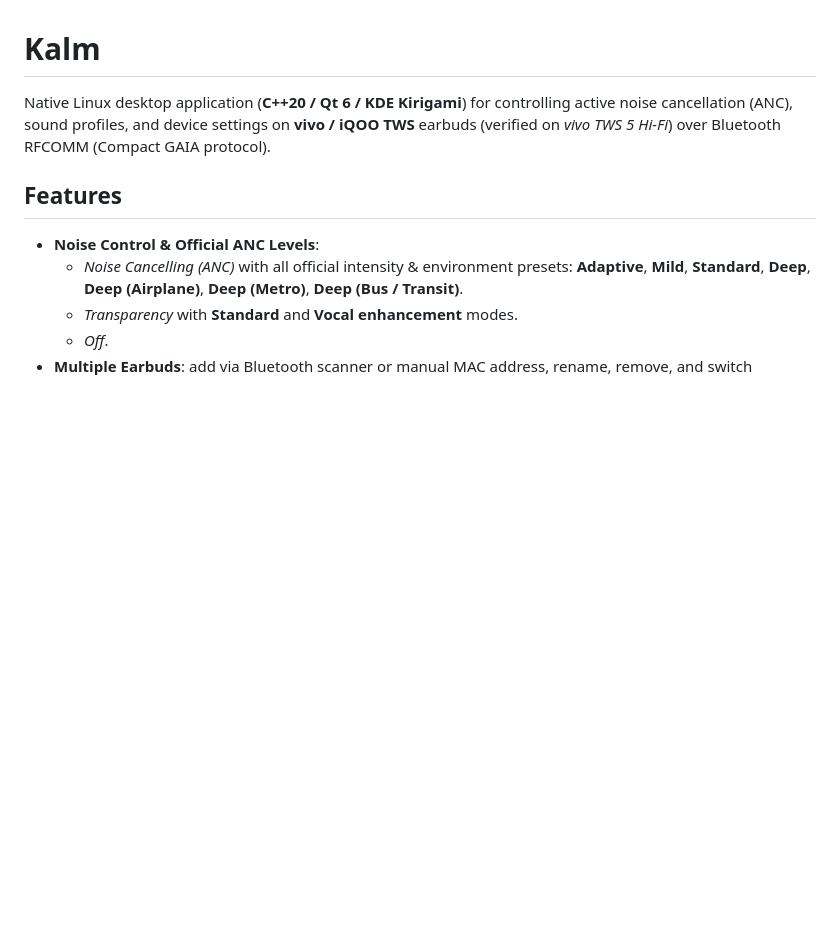
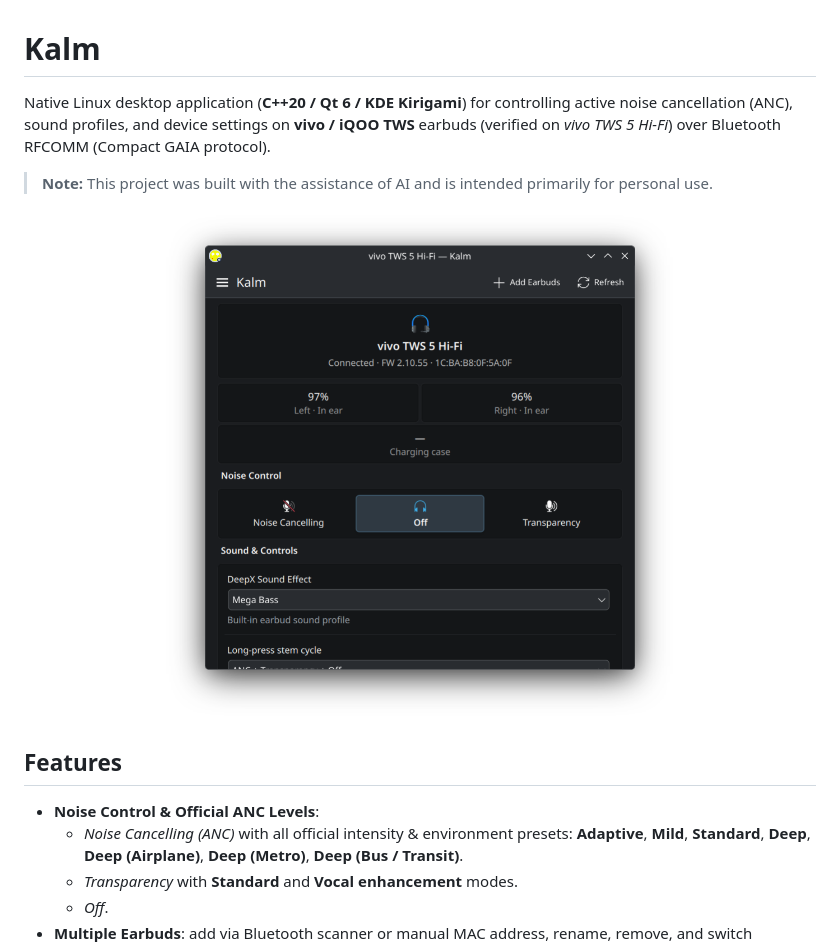
Before and after one commit to aboba1414/kalm, a Markdown page: README.md, the part around the change. Rendered like a GitHub page; pictures changed too: assets/screenshot.png (added); blank space fills up the shorter version.

Commit message:
Add app screenshot and AI/personal-use note to README

```diff
--- a/README.md
+++ b/README.md
@@ -1,6 +1,12 @@
 # Kalm
 
 Native Linux desktop application (**C++20 / Qt 6 / KDE Kirigami**) for controlling active noise cancellation (ANC), sound profiles, and device settings on **vivo / iQOO TWS** earbuds (verified on *vivo TWS 5 Hi-Fi*) over Bluetooth RFCOMM (Compact GAIA protocol).
+
+> **Note:** This project was built with the assistance of AI and is intended primarily for personal use.
+
+<p align="center">
+  <img src="assets/screenshot.png" alt="Kalm Screenshot" width="520">
+</p>
 
 ## Features
 - **Noise Control & Official ANC Levels**:
```
